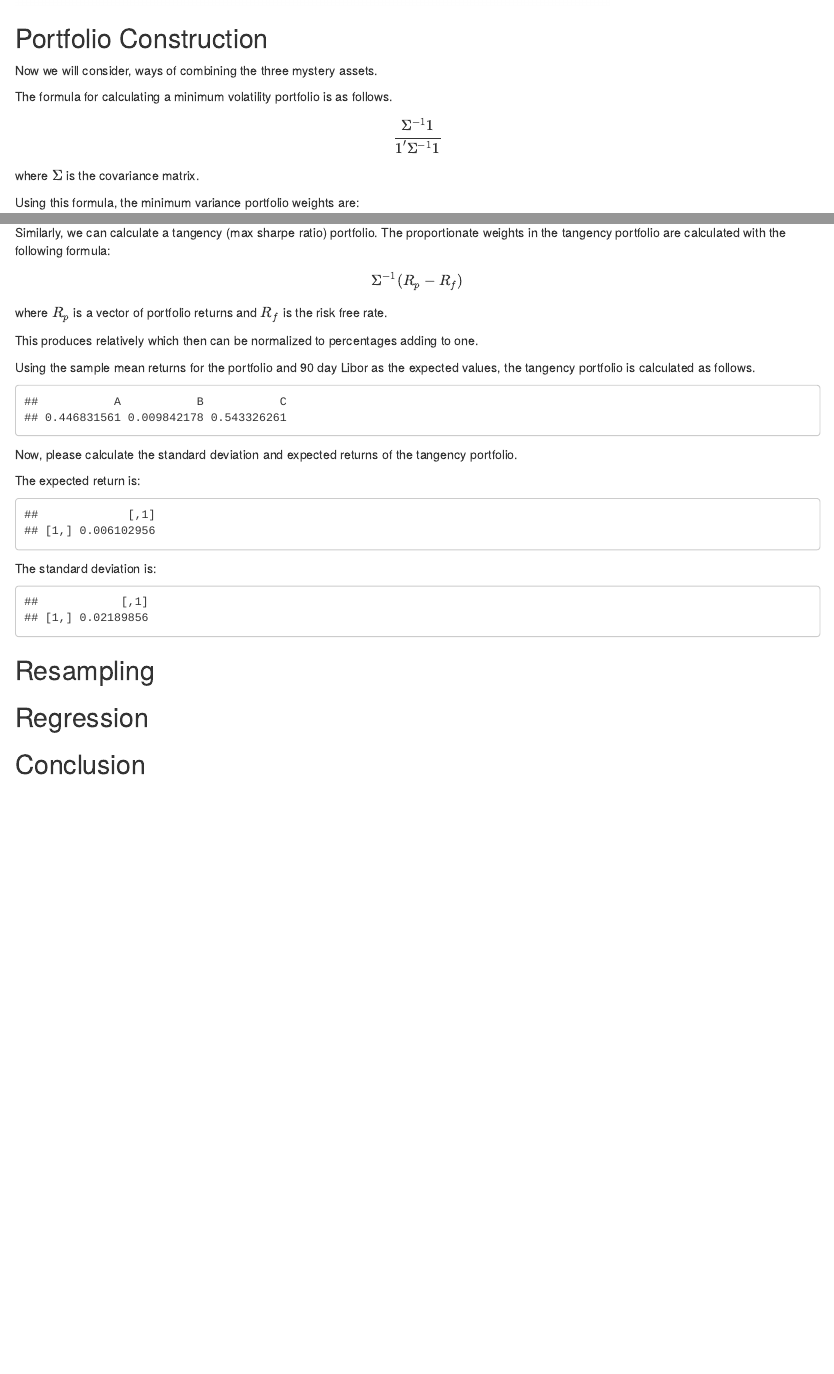
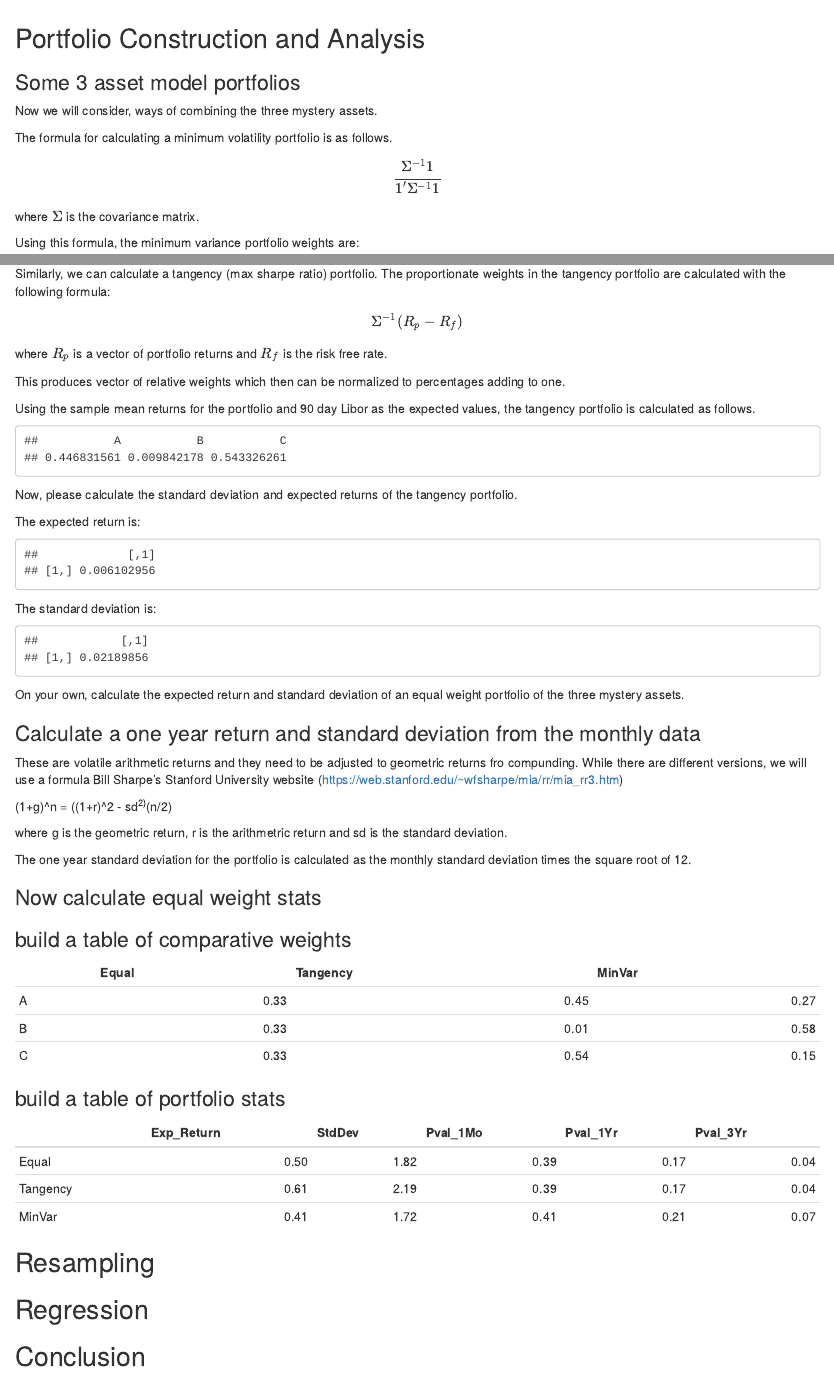
Before and after one commit to karlpolen/quant-quiz, an R Markdown document (quant_skills.Rmd): the page in a window 1100 px wide, from 3660 px down, and a second part further down, joined at a grey line. Rendered offline with R 4.5, knitr and Pandoc, with nearby package versions.

Commit message:
working on quiz

````diff
--- a/quant_skills.Rmd
+++ b/quant_skills.Rmd
@@ -71,7 +72,9 @@ ggplot(mysterylong,aes(x=Return*100,color=Portfolio))+geom_density()
 ```
 
 
-## Portfolio Construction
+## Portfolio Construction and Analysis
+
+### Some 3 asset model portfolios
 
 Now we will consider, ways of combining the three mystery assets.
 
@@ -118,7 +121,7 @@ Similarly, we can calculate a tangency (max sharpe ratio) portfolio.  The propor
 $$\Sigma^{-1} (R_p - R_f)$$
 where $R_p$ is a vector of portfolio returns and $R_f$ is the risk free rate.
 
-This produces relatively which then can be normalized to percentages adding to one.
+This produces vector of relative weights which then can be normalized to percentages adding to one.
 
 Using the sample mean returns for the portfolio and 90 day Libor as the expected values, the tangency portfolio is calculated as follows.
 
@@ -144,4 +147,18 @@ tansd=sqrt(tanport%*%covmat%*%tanport)
 tansd
 ```
 
+On your own, calculate the expected return and standard deviation of an equal weight portfolio of the three mystery assets.
 
+### Calculate a one year return and standard deviation from the monthly data
+
+These are volatile arithmetic returns and they need to be adjusted to geometric returns fro compunding.  While there are different versions, we will use a formula Bill Sharpe's Stanford University website (https://web.stanford.edu/~wfsharpe/mia/rr/mia_rr3.htm)
+
+(1+g)^n = ((1+r)^2 - sd^2)^(n/2)
+
+where g is the geometric return, r is the arithmetric return and sd is the standard deviation.
+
+The one year standard deviation for the portfolio is calculated as the monthly standard deviation times the square root of 12.
+
+### Now calculate equal weight stats
+
+```{r, echo=FALSE}
@@ -148,3 +170,34 @@ tansd
+### build a table of comparative weights
+
+```{r, echo=FALSE}
+wmat=cbind(weq,tanport,minport)
+rownames(wmat)=c("A","B","C")
+colnames(wmat)=portnames=c("Equal","Tangency","MinVar")
+kable(wmat,digits=2)
+```
+
+### build a table of portfolio stats
+
+```{r, echo=FALSE}
+ers=c(eqer,ertan,ermin)*100
+sds=c(eqsd,tansd,minvol)*100
+pval_1mo=c(pnorm(0,eqer,eqsd),pnorm(0,ertan,tansd),pnorm(0,ermin,minvol))
+pval_1yr=c(
+  pnorm(0,-1+((1+eqer)^2-eqsd^2)^6,eqsd*sqrt(12)),
+  pnorm(0,-1+((1+ertan)^2-tansd^2)^6,tansd*sqrt(12)),
+  pnorm(0,-1+((1+ermin)^2-minvol^2)^6,minvol*sqrt(12))
+)
+
+pval_3yr=c(
+  pnorm(0,-1+((1+eqer)^2-eqsd^2)^18,eqsd*sqrt(36)),
+  pnorm(0,-1+((1+ertan)^2-tansd^2)^18,tansd*sqrt(36)),
+  pnorm(0,-1+((1+ermin)^2-minvol^2)^18,minvol*sqrt(36))
+)
+statmat=cbind(ers,sds,pval_1mo,pval_1yr,pval_3yr)
+colnames(statmat)=c("Exp_Return","StdDev","Pval_1Mo","Pval_1Yr","Pval_3Yr")
+rownames(statmat)=portnames
+kable(statmat,digits=2)
+```
 
 
 ## Resampling
````
Also changed, not shown: quant_skills.html, quant_skills.Rmd (8 more changed lines).
